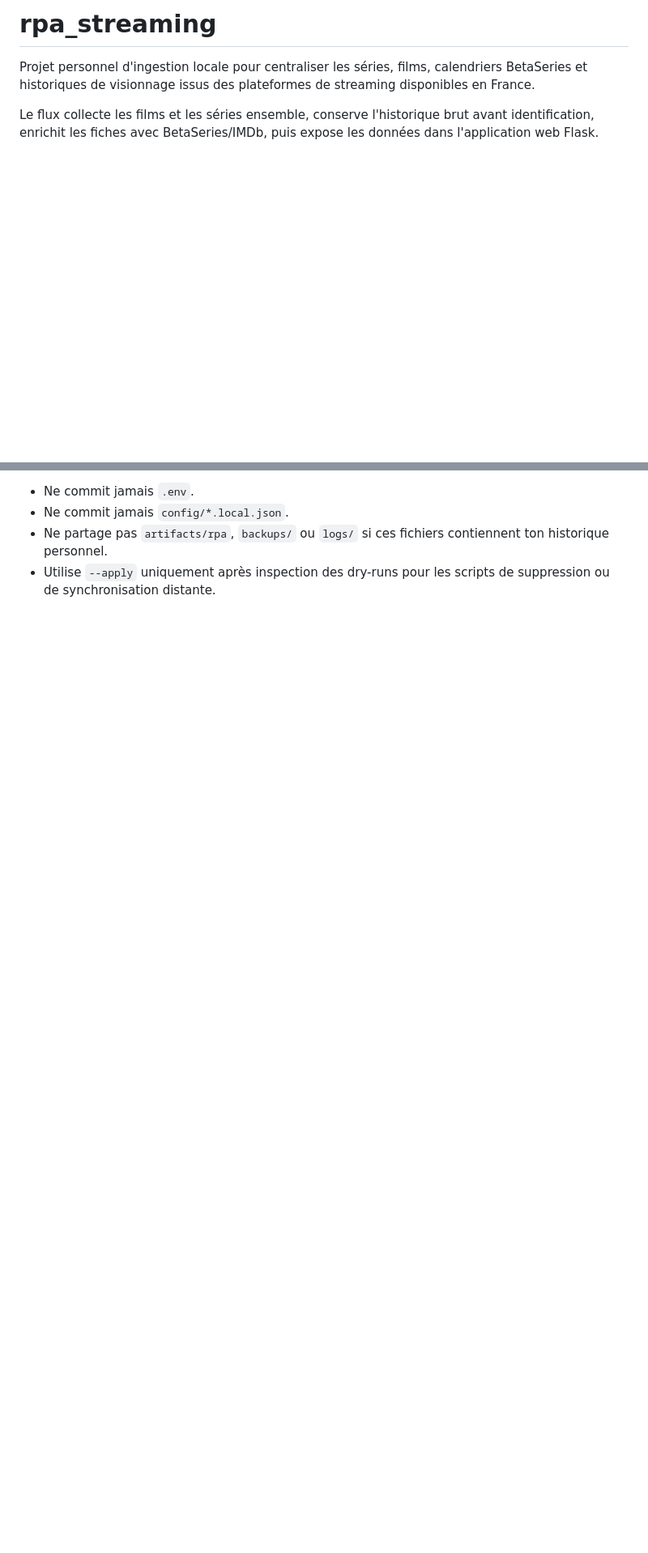
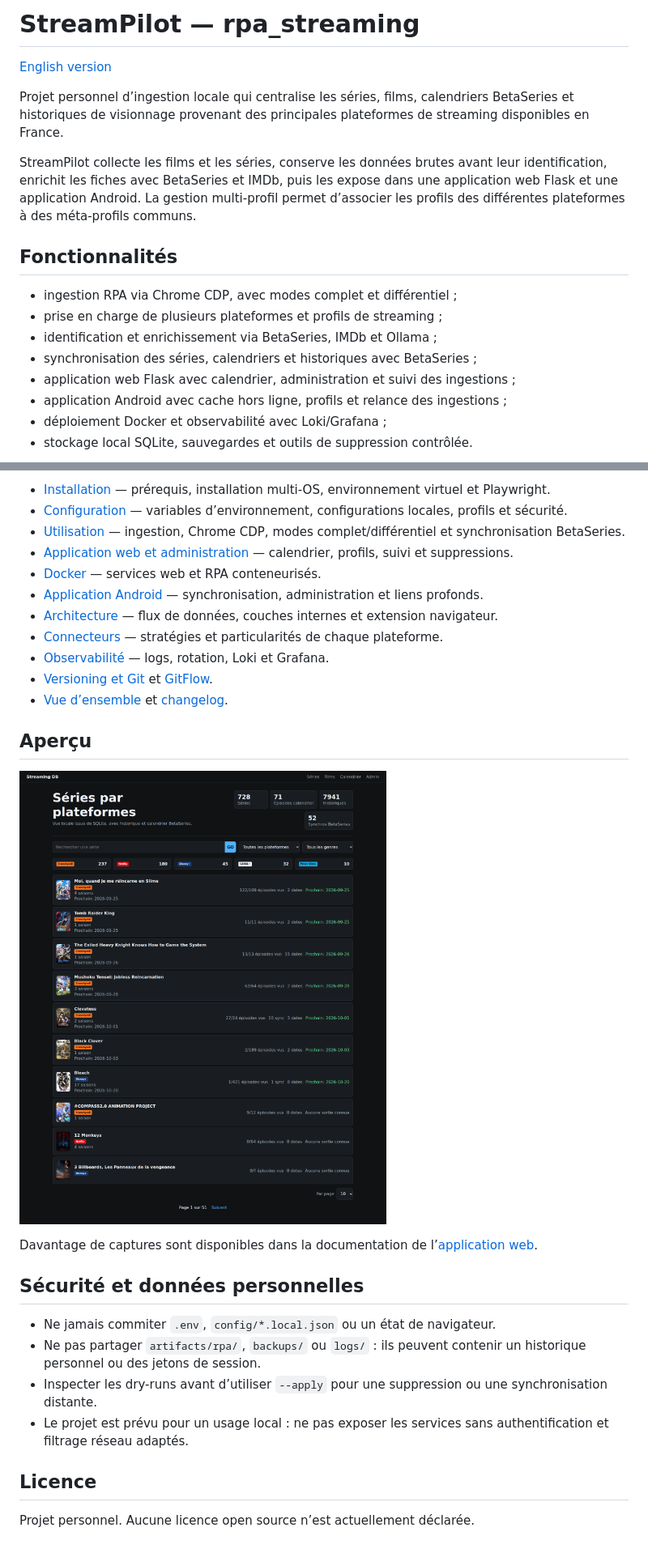
Before and after one commit to BashLover76/rpa_streaming, a Markdown page: README.md, 2 parts joined by grey strips. Shown at 81% size. Rendered like a GitHub page; blank space fills up the shorter version.

Commit message:
docs: refresh readme and add English version

````diff
--- a/README.md
+++ b/README.md
@@ -1,8 +1,21 @@
-# rpa_streaming
+# StreamPilot — rpa_streaming
 
-Projet personnel d'ingestion locale pour centraliser les séries, films, calendriers BetaSeries et historiques de visionnage issus des plateformes de streaming disponibles en France.
+[English version](README.en.md)
 
-Le flux collecte les films et les séries ensemble, conserve l'historique brut avant identification, enrichit les fiches avec BetaSeries/IMDb, puis expose les données dans l'application web Flask.
+Projet personnel d’ingestion locale qui centralise les séries, films, calendriers BetaSeries et historiques de visionnage provenant des principales plateformes de streaming disponibles en France.
+
+StreamPilot collecte les films et les séries, conserve les données brutes avant leur identification, enrichit les fiches avec BetaSeries et IMDb, puis les expose dans une application web Flask et une application Android. La gestion multi-profil permet d’associer les profils des différentes plateformes à des méta-profils communs.
+
+## Fonctionnalités
+
+- ingestion RPA via Chrome CDP, avec modes complet et différentiel ;
+- prise en charge de plusieurs plateformes et profils de streaming ;
+- identification et enrichissement via BetaSeries, IMDb et Ollama ;
+- synchronisation des séries, calendriers et historiques avec BetaSeries ;
+- application web Flask avec calendrier, administration et suivi des ingestions ;
+- application Android avec cache hors ligne, profils et relance des ingestions ;
+- déploiement Docker et observabilité avec Loki/Grafana ;
+- stockage local SQLite, sauvegardes et outils de suppression contrôlée.
 
 ```mermaid
 flowchart TD
@@ -74,5 +70,29 @@ python -m unittest discover -s tests
 
-- Ne commit jamais `.env`.
-- Ne commit jamais `config/*.local.json`.
-- Ne partage pas `artifacts/rpa`, `backups/` ou `logs/` si ces fichiers contiennent ton historique personnel.
-- Utilise `--apply` uniquement après inspection des dry-runs pour les scripts de suppression ou de synchronisation distante.
+- [Installation](docs/installation.md) — prérequis, installation multi-OS, environnement virtuel et Playwright.
+- [Configuration](docs/configuration.md) — variables d’environnement, configurations locales, profils et sécurité.
+- [Utilisation](docs/usage.md) — ingestion, Chrome CDP, modes complet/différentiel et synchronisation BetaSeries.
+- [Application web et administration](docs/web-admin.md) — calendrier, profils, suivi et suppressions.
+- [Docker](docs/docker.md) — services web et RPA conteneurisés.
+- [Application Android](docs/mobile.md) — synchronisation, administration et liens profonds.
+- [Architecture](docs/architecture.md) — flux de données, couches internes et extension navigateur.
+- [Connecteurs](docs/connectors.md) — stratégies et particularités de chaque plateforme.
+- [Observabilité](docs/observability.md) — logs, rotation, Loki et Grafana.
+- [Versioning et Git](docs/versioning.md) et [GitFlow](docs/gitflow.md).
+- [Vue d’ensemble](docs/overview.md) et [changelog](CHANGELOG.md).
+
+## Aperçu
+
+![Accueil séries](docs/screenshots/home-series.png)
+
+Davantage de captures sont disponibles dans la documentation de l’[application web](docs/web-admin.md#captures-decran).
+
+## Sécurité et données personnelles
+
+- Ne jamais commiter `.env`, `config/*.local.json` ou un état de navigateur.
+- Ne pas partager `artifacts/rpa/`, `backups/` ou `logs/` : ils peuvent contenir un historique personnel ou des jetons de session.
+- Inspecter les dry-runs avant d’utiliser `--apply` pour une suppression ou une synchronisation distante.
+- Le projet est prévu pour un usage local : ne pas exposer les services sans authentification et filtrage réseau adaptés.
+
+## Licence
+
+Projet personnel. Aucune licence open source n’est actuellement déclarée.
````
Also changed, not shown: other parts of README.md (+13 -30 lines), README.en.md (added, +99 -0 lines).
